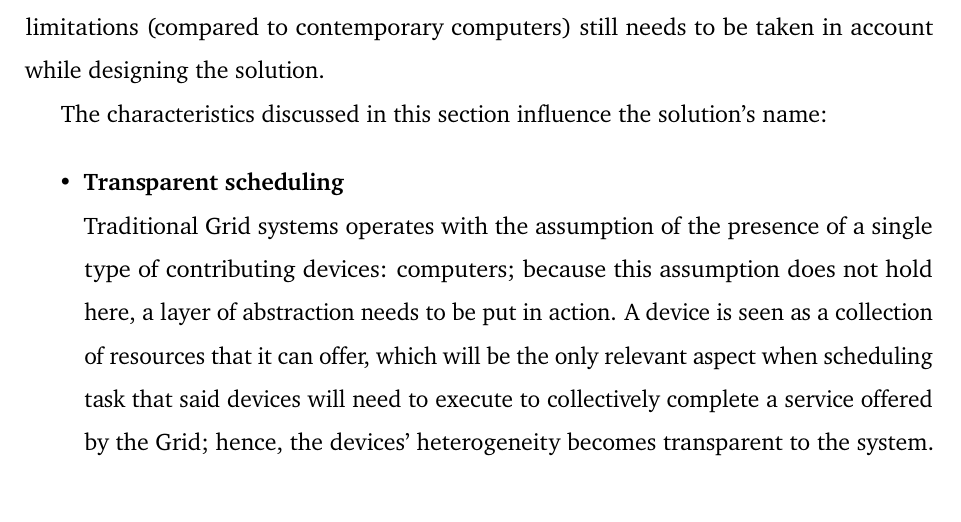
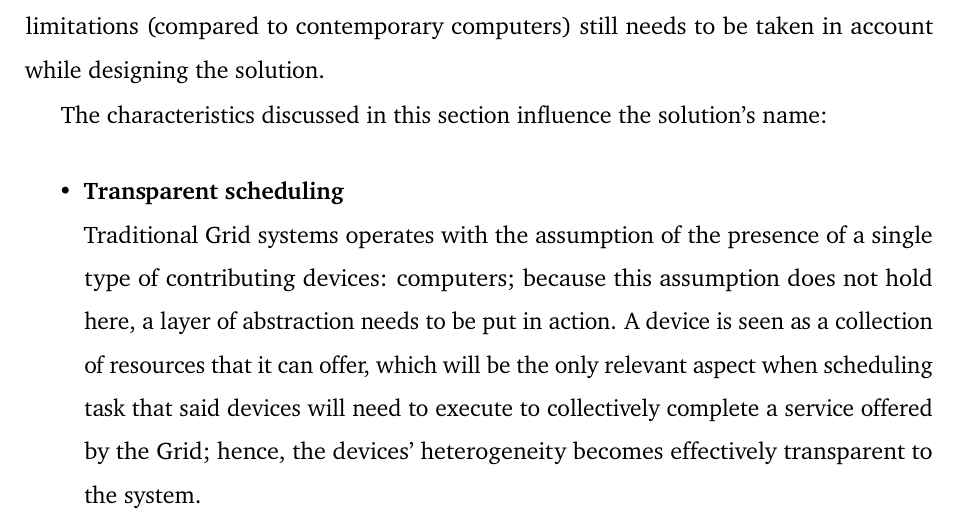
Before and after one commit to Tale152/master-thesis, a LaTeX thesis (main.tex, which reads document/chapters/chapter_5/sections/1_grid_computing_evolution_approach_benefits.tex): part of page 57 of 76, cut so that both start at the same text. Compiled offline with pdfLaTeX.

Commit message:
minor formatting fix in section 5.1

```diff
--- a/document/chapters/chapter_5/sections/1_grid_computing_evolution_approach_benefits.tex
+++ b/document/chapters/chapter_5/sections/1_grid_computing_evolution_approach_benefits.tex
@@ -17,7 +17,7 @@ This autonomy principle stands in direct contrast with the approach proposed by
 The characteristics discussed in this section influence the solution's name:
 \begin{itemize}
     \item \textbf{Transparent scheduling}\\
-    Traditional Grid systems operates with the assumption of the presence of a single type of contributing devices: computers; because this assumption does not hold here, a layer of abstraction needs to be put in action. A device is seen as a collection of resources that it can offer, which will be the only relevant aspect when scheduling task that said devices will need to execute to collectively complete a service offered by the Grid; hence, the devices' heterogeneity becomes transparent to the system.
+    Traditional Grid systems operates with the assumption of the presence of a single type of contributing devices: computers; because this assumption does not hold here, a layer of abstraction needs to be put in action. A device is seen as a collection of resources that it can offer, which will be the only relevant aspect when scheduling task that said devices will need to execute to collectively complete a service offered by the Grid; hence, the devices' heterogeneity becomes effectively transparent to the system.
     \item \textbf{Heterogeneous devices}\\
     This aspect of the solution's name is influenced not only by the fact that heterogeneous devices are supported for contribution, but also by the fact that different types of devices can also access the Grid's services (this will be discussed in \textit{section \ref{grid_services_for_all_devices}}).
 \end{itemize}
```
